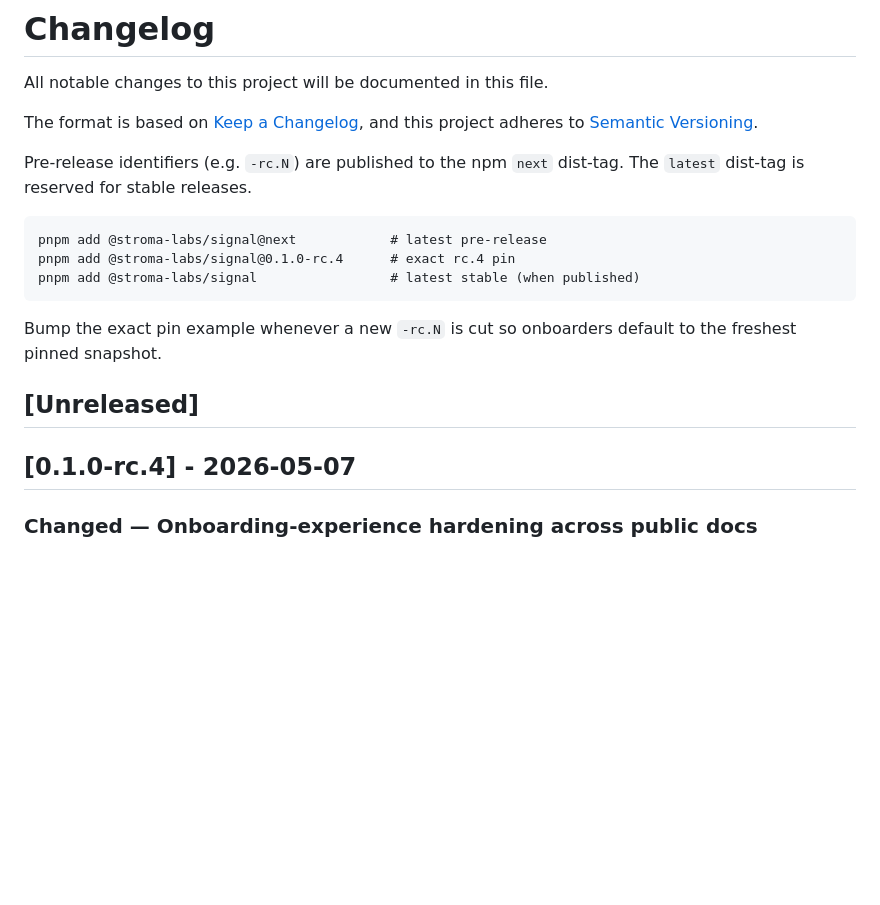
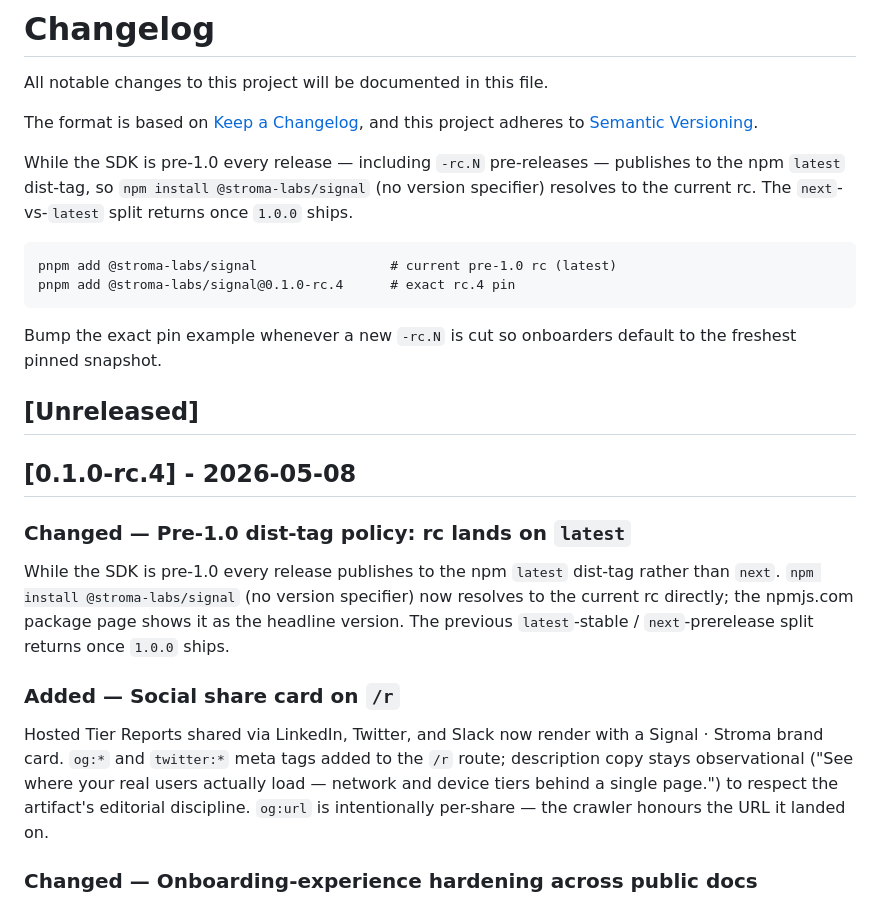
Before and after one commit to jonnybmc/stroma-signal, a Markdown page: CHANGELOG.md, the part around the change. GitHub-like rendering; blank space fills up the shorter version.

Commit message:
docs(changelog): record pre-1.0 dist-tag flip + /r social card under rc.4
What:
- Rewrite the CHANGELOG preamble (lines 8-15) to describe the
  pre-1.0 dist-tag policy: every release lands on `latest`,
  the previous `next`-vs-`latest` split returns at 1.0. The
  `pnpm add @stroma-labs/signal@next` example is gone — the
  bare `pnpm add @stroma-labs/signal` is now the freshest-rc
  install path.
- Re-date the rc.4 section header from 2026-05-07 (PR #56
  merge date) to 2026-05-08 (actual publish date). Per Keep
  a Changelog the date is when the version released, not when
  the version-bump landed on main.
- Add two new entries under [0.1.0-rc.4]:
  * Changed — Pre-1.0 dist-tag policy: rc lands on `latest`.
    Names the consumer-observable shift (no-spec install
    resolves to current rc; npmjs.com surfaces it as the
    headline version).
  * Added — Social share card on /r. Names the og:* / twitter:*
    meta tags and the editorial-discipline-respecting
    description copy.

Why:
- The CHANGELOG preamble was actively misleading: it told
  consumers "pre-releases publish to the next dist-tag" while
  the publish workflow now publishes to `latest`. Anyone
  pinning their CI install command from CHANGELOG guidance
  would have produced a no-op or broken install.
- Per CONTRIBUTING discipline, the QA-only logo cohesion +
  README sync + budget script + workflow tweaks are NOT
  changelog-worthy ("internal refactors, doc-alignment
  lock-in, CI/release-workflow tweaks do not warrant a
  CHANGELOG entry"). Only the consumer-visible install-shape
  and share-card changes are entered.

How to test:
- pnpm test:unit — 3659/3659 still green.
- After publish: visit
  https://www.npmjs.com/package/@stroma-labs/signal — the
  README's CHANGELOG link should render with the new preamble
  and the rc.4 entries listing dist-tag policy + social card.

Checklist:
- Date matches today's publish target (2026-05-08).
- Preamble uses pre-1.0 policy language, no `@next` install
  example surfaces.
- rc.4 entries are terse and public-facing per CONTRIBUTING
  ("name what shipped, not why it broke previously").
- No PR numbers, no commit hashes, no past-bug narratives.

````diff
--- a/CHANGELOG.md
+++ b/CHANGELOG.md
@@ -5,20 +5,26 @@ All notable changes to this project will be documented in this file.
 The format is based on [Keep a Changelog](https://keepachangelog.com/en/1.1.0/),
 and this project adheres to [Semantic Versioning](https://semver.org/spec/v2.0.0.html).
 
-Pre-release identifiers (e.g. `-rc.N`) are published to the npm `next`
-dist-tag. The `latest` dist-tag is reserved for stable releases.
+While the SDK is pre-1.0 every release — including `-rc.N` pre-releases — publishes to the npm `latest` dist-tag, so `npm install @stroma-labs/signal` (no version specifier) resolves to the current rc. The `next`-vs-`latest` split returns once `1.0.0` ships.
 
 ```
-pnpm add @stroma-labs/signal@next            # latest pre-release
+pnpm add @stroma-labs/signal                 # current pre-1.0 rc (latest)
 pnpm add @stroma-labs/signal@0.1.0-rc.4      # exact rc.4 pin
-pnpm add @stroma-labs/signal                 # latest stable (when published)
 ```
 
 Bump the exact pin example whenever a new `-rc.N` is cut so onboarders default to the freshest pinned snapshot.
 
 ## [Unreleased]
 
-## [0.1.0-rc.4] - 2026-05-07
+## [0.1.0-rc.4] - 2026-05-08
+
+### Changed — Pre-1.0 dist-tag policy: rc lands on `latest`
+
+While the SDK is pre-1.0 every release publishes to the npm `latest` dist-tag rather than `next`. `npm install @stroma-labs/signal` (no version specifier) now resolves to the current rc directly; the npmjs.com package page shows it as the headline version. The previous `latest`-stable / `next`-prerelease split returns once `1.0.0` ships.
+
+### Added — Social share card on `/r`
+
+Hosted Tier Reports shared via LinkedIn, Twitter, and Slack now render with a Signal · Stroma brand card. `og:*` and `twitter:*` meta tags added to the `/r` route; description copy stays observational ("See where your real users actually load — network and device tiers behind a single page.") to respect the artifact's editorial discipline. `og:url` is intentionally per-share — the crawler honours the URL it landed on.
 
 ### Changed — Onboarding-experience hardening across public docs
 
````
